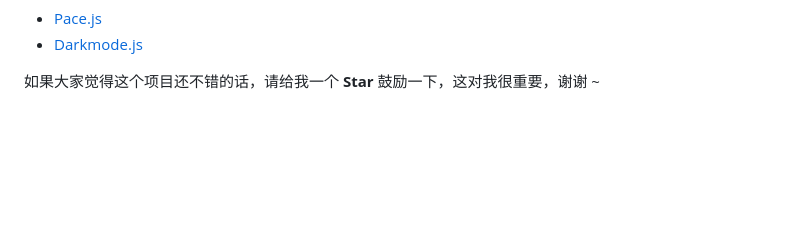
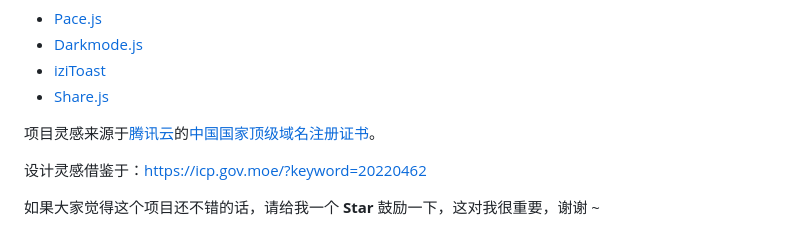
Before and after one commit to xukaiyyds/domain-name, a Markdown page: README.md, the part around the change printed below. Drawn GitHub-style; blank space fills up the shorter version.

```diff
--- a/README.md
+++ b/README.md
@@ -71,4 +63,10 @@ git clone git@github.com:xukaiyyds/domain-name.git
 - [Pace.js](https://github.com/CodeByZach/pace)
 - [Darkmode.js](https://github.com/sandoche/Darkmode.js)
+- [iziToast](https://github.com/marcelodolza/iziToast)
+- [Share.js](https://github.com/overtrue/share.js)
+
+项目灵感来源于[腾讯云](https://cloud.tencent.com)的[中国国家顶级域名注册证书](img/certificate/xukaiyyds.cn.certificate.jpg)。
+
+设计灵感借鉴于：<https://icp.gov.moe/?keyword=20220462>
 
 如果大家觉得这个项目还不错的话，请给我一个 **Star** 鼓励一下，这对我很重要，谢谢 ~
```
Also changed, not shown: other parts of README.md (+10 -18 lines), img/screenshots/danger.png, img/screenshots/dark.png (added), img/screenshots/light.png, img/screenshots/night.png (deleted), img/screenshots/primary.png, img/screenshots/warning.png.
